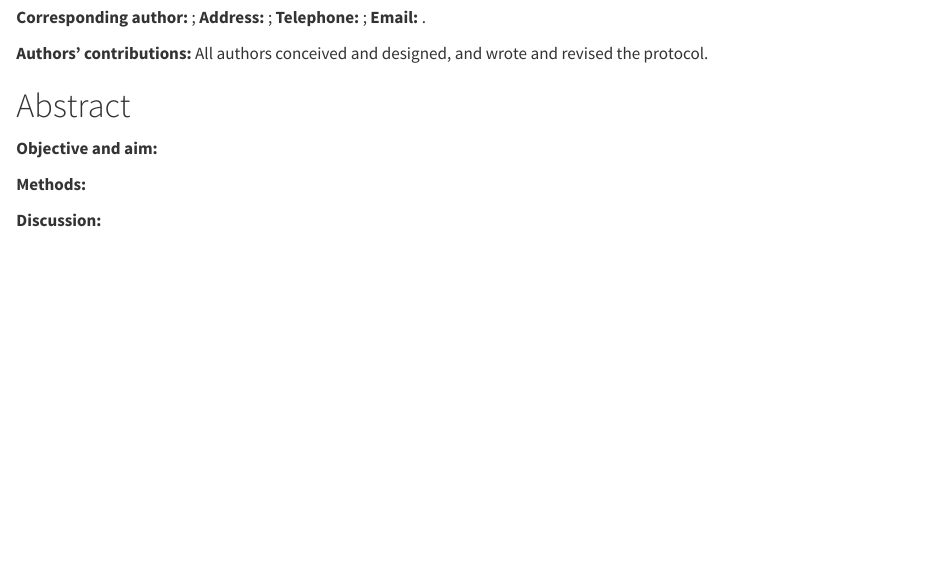
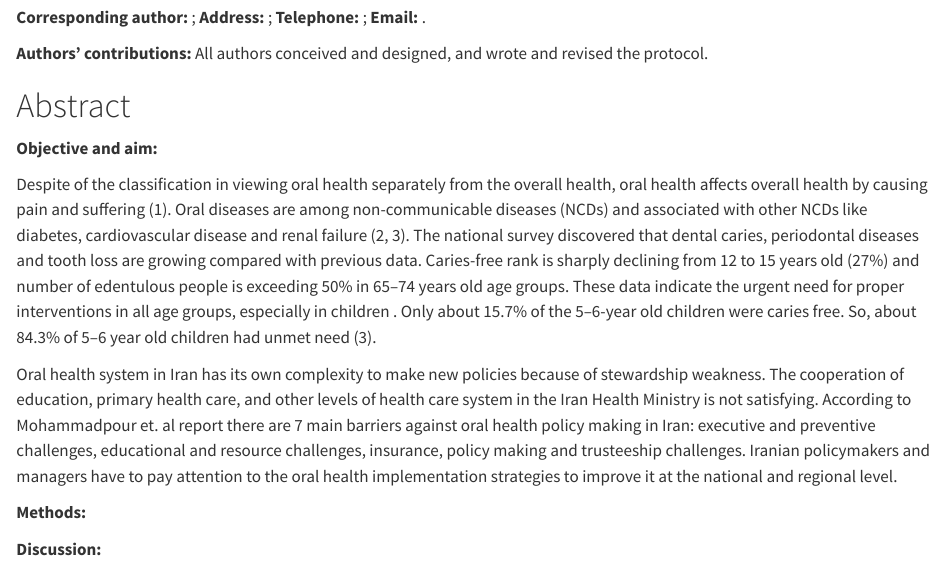
Before and after one commit to choxos/iran-oral-health-actors, a Quarto document (protocol_iran_oral_health_actors.qmd): the page in a window 1100 px wide, from 260 px down. Rendered offline with R 4.5, knitr and Pandoc in place of Quarto, with nearby package versions.

Commit message:
Update protocol_iran_oral_health_actors.qmd

```diff
--- a/protocol_iran_oral_health_actors.qmd
+++ b/protocol_iran_oral_health_actors.qmd
@@ -23,6 +23,11 @@ csl: vancouver.csl
 
 **Objective and aim:**
 
+Despite of the classification in viewing oral health separately from the overall health, oral health affects overall health by causing pain and suffering (1). Oral diseases are among non-communicable diseases (NCDs) and associated with other NCDs like diabetes, cardiovascular disease and renal failure (2, 3). The national survey discovered that dental caries, periodontal diseases and tooth loss are growing compared with previous data. Caries-free rank is sharply declining from 12 to 15 years old (27%) and number of edentulous people is exceeding 50% in 65--74 years old age groups. These data indicate the urgent need for proper interventions in all age groups, especially in children . Only about 15.7% of the 5--6-year old children were caries free. So, about 84.3% of 5--6 year old children had unmet need (3).
+
+Oral health system in Iran has its own complexity to make new policies because of stewardship weakness. The cooperation of education, primary health care, and other levels of health care system in the Iran Health Ministry is not satisfying. According
+to Mohammadpour et. al report there are 7 main barriers against oral health policy making in Iran: executive and preventive challenges, educational and resource challenges, insurance, policy making and trusteeship challenges. Iranian policymakers and managers have to pay attention to the oral health implementation strategies to improve it at the national and regional level.
+
 **Methods:**
 
 **Discussion:**
```
